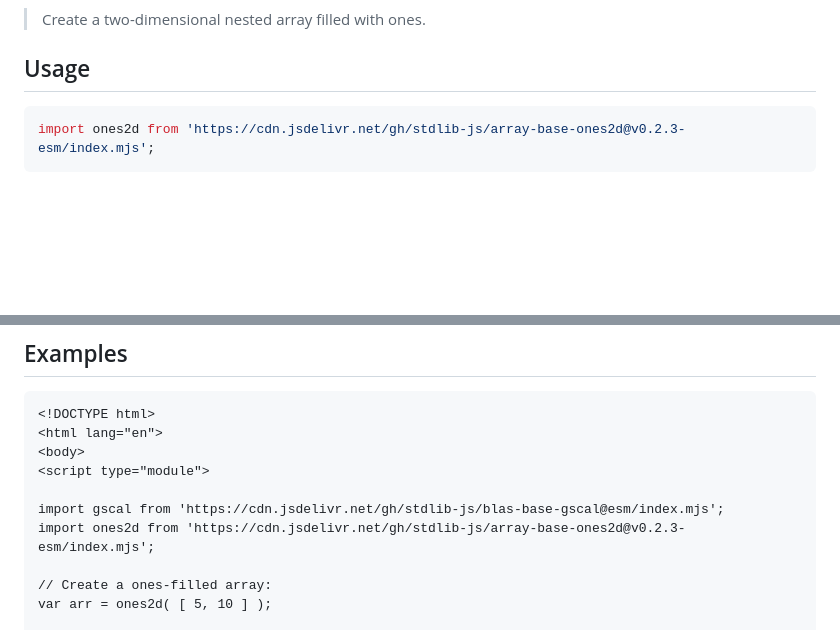
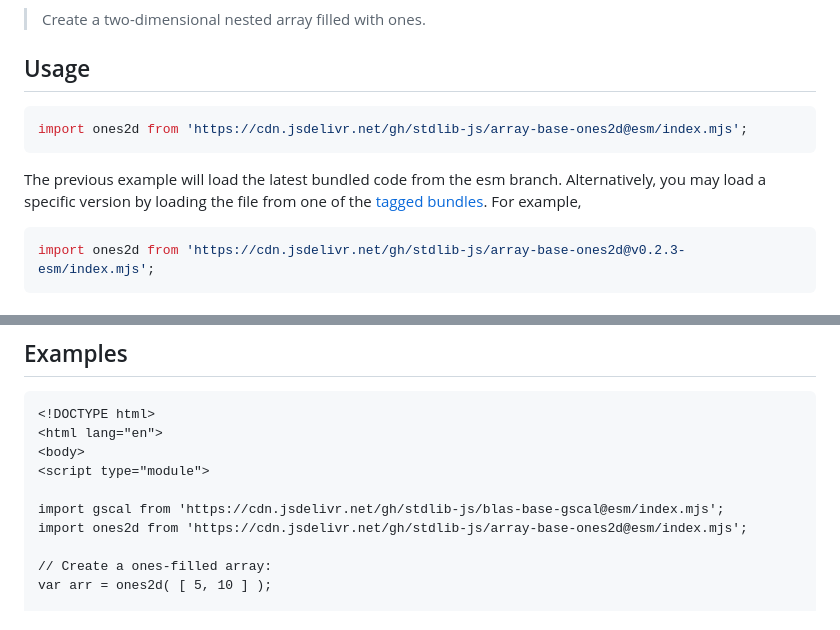
Before and after one commit to stdlib-js/array-base-ones2d, a Markdown page: README.md, 2 parts joined by grey strips. GitHub-like rendering; blank space fills up the shorter version.

Commit message:
Auto-generated commit

````diff
--- a/README.md
+++ b/README.md
@@ -52,6 +52,11 @@ limitations under the License.
 ## Usage
 
 ```javascript
+import ones2d from 'https://cdn.jsdelivr.net/gh/stdlib-js/array-base-ones2d@esm/index.mjs';
+```
+The previous example will load the latest bundled code from the esm branch. Alternatively, you may load a specific version by loading the file from one of the [tagged bundles](https://github.com/stdlib-js/array-base-ones2d/tags). For example,
+
+```javascript
 import ones2d from 'https://cdn.jsdelivr.net/gh/stdlib-js/array-base-ones2d@v0.2.3-esm/index.mjs';
 ```
 
@@ -91,7 +96,7 @@ var out = ones2d( [ 2, 3 ] );
 <script type="module">
 
 import gscal from 'https://cdn.jsdelivr.net/gh/stdlib-js/blas-base-gscal@esm/index.mjs';
-import ones2d from 'https://cdn.jsdelivr.net/gh/stdlib-js/array-base-ones2d@v0.2.3-esm/index.mjs';
+import ones2d from 'https://cdn.jsdelivr.net/gh/stdlib-js/array-base-ones2d@esm/index.mjs';
 
 // Create a ones-filled array:
 var arr = ones2d( [ 5, 10 ] );
````
